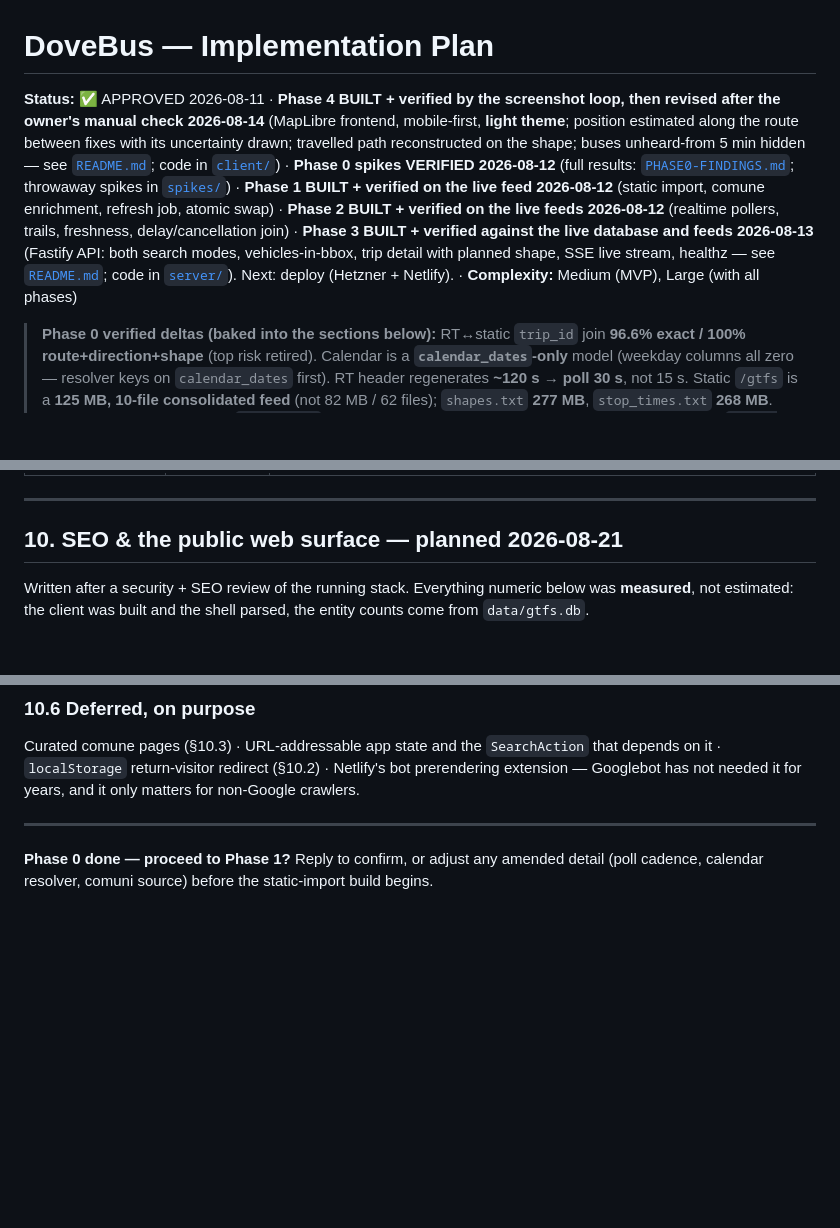
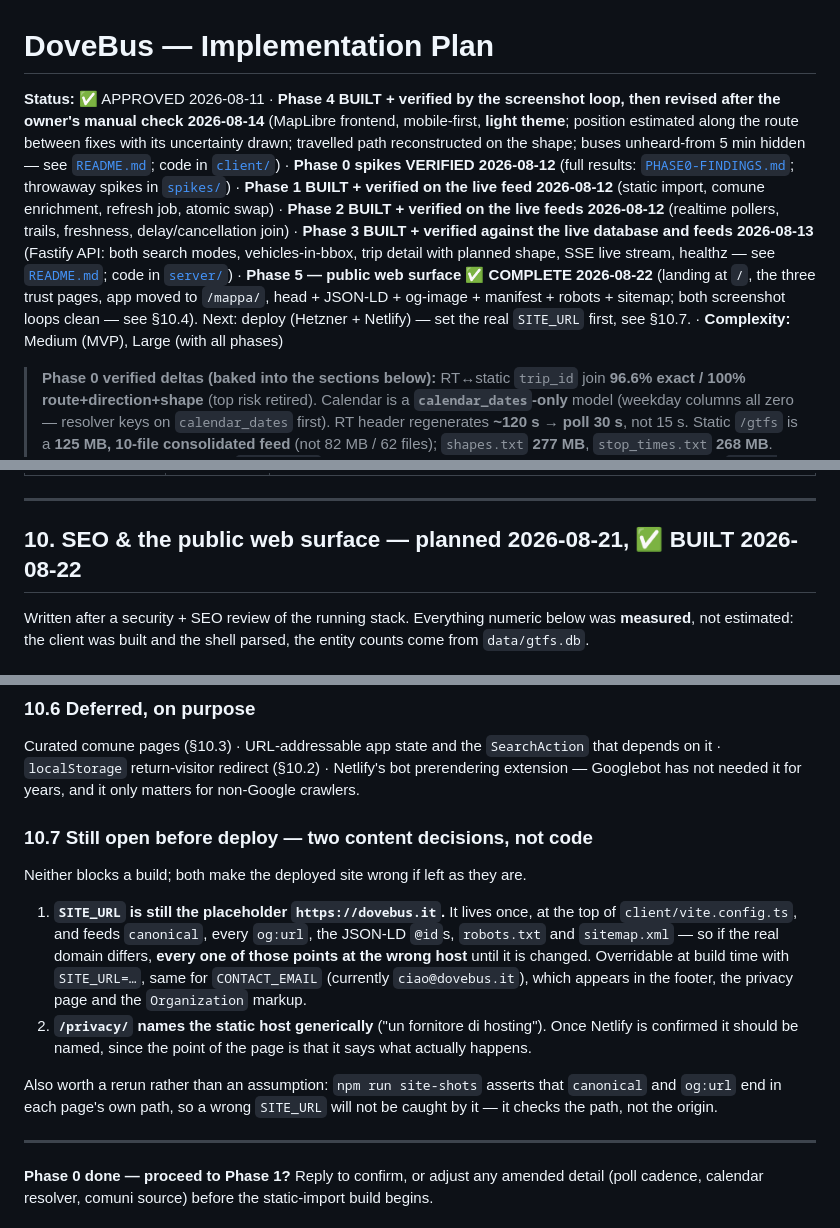
Before and after one commit to Kin39/DoveBus, a Markdown page: DoveBus-plan.md, 3 parts joined by grey strips. Rendered like a GitHub page; blank space fills up the shorter version.

```diff
--- a/DoveBus-plan.md
+++ b/DoveBus-plan.md
@@ -1,6 +1,6 @@
 # DoveBus — Implementation Plan
 
-**Status:** ✅ APPROVED 2026-08-11 · **Phase 4 BUILT + verified by the screenshot loop, then revised after the owner's manual check 2026-08-14** (MapLibre frontend, mobile-first, **light theme**; position estimated along the route between fixes with its uncertainty drawn; travelled path reconstructed on the shape; buses unheard-from 5 min hidden — see [`README.md`](README.md); code in [`client/`](client/)) · **Phase 0 spikes VERIFIED 2026-08-12** (full results: [`PHASE0-FINDINGS.md`](PHASE0-FINDINGS.md); throwaway spikes in [`spikes/`](spikes/)) · **Phase 1 BUILT + verified on the live feed 2026-08-12** (static import, comune enrichment, refresh job, atomic swap) · **Phase 2 BUILT + verified on the live feeds 2026-08-12** (realtime pollers, trails, freshness, delay/cancellation join) · **Phase 3 BUILT + verified against the live database and feeds 2026-08-13** (Fastify API: both search modes, vehicles-in-bbox, trip detail with planned shape, SSE live stream, healthz — see [`README.md`](README.md); code in [`server/`](server/)). Next: deploy (Hetzner + Netlify). · **Complexity:** Medium (MVP), Large (with all phases)
+**Status:** ✅ APPROVED 2026-08-11 · **Phase 4 BUILT + verified by the screenshot loop, then revised after the owner's manual check 2026-08-14** (MapLibre frontend, mobile-first, **light theme**; position estimated along the route between fixes with its uncertainty drawn; travelled path reconstructed on the shape; buses unheard-from 5 min hidden — see [`README.md`](README.md); code in [`client/`](client/)) · **Phase 0 spikes VERIFIED 2026-08-12** (full results: [`PHASE0-FINDINGS.md`](PHASE0-FINDINGS.md); throwaway spikes in [`spikes/`](spikes/)) · **Phase 1 BUILT + verified on the live feed 2026-08-12** (static import, comune enrichment, refresh job, atomic swap) · **Phase 2 BUILT + verified on the live feeds 2026-08-12** (realtime pollers, trails, freshness, delay/cancellation join) · **Phase 3 BUILT + verified against the live database and feeds 2026-08-13** (Fastify API: both search modes, vehicles-in-bbox, trip detail with planned shape, SSE live stream, healthz — see [`README.md`](README.md); code in [`server/`](server/)) · **Phase 5 — public web surface ✅ COMPLETE 2026-08-22** (landing at `/`, the three trust pages, app moved to `/mappa/`, head + JSON-LD + og-image + manifest + robots + sitemap; both screenshot loops clean — see §10.4). Next: deploy (Hetzner + Netlify) — set the real `SITE_URL` first, see §10.7. · **Complexity:** Medium (MVP), Large (with all phases)
 
 > **Phase 0 verified deltas (baked into the sections below):** RT↔static `trip_id` join **96.6% exact / 100% route+direction+shape** (top risk retired). Calendar is a **`calendar_dates`-only** model (weekday columns all zero — resolver keys on `calendar_dates` first). RT header regenerates **~120 s → poll 30 s**, not 15 s. Static `/gtfs` is a **125 MB, 10-file consolidated feed** (not 82 MB / 62 files); `shapes.txt` **277 MB**, `stop_times.txt` **268 MB**. Comuni source = **openpolis `limits_R_9`** GeoJSON (273 comuni), PIP **99.3%**. License **CC BY**, string `Dati: Regione Toscana — dati.toscana.it (CC BY 4.0)`.
 
@@ -255,7 +255,7 @@ Unit: outlier bbox filter; freshness bucketing; comune PIP + text fallback; **`c
 
 ---
 
-## 10. SEO & the public web surface — planned 2026-08-21
+## 10. SEO & the public web surface — planned 2026-08-21, ✅ BUILT 2026-08-22
 
 Written after a security + SEO review of the running stack. Everything numeric below was **measured**, not estimated: the client was built and the shell parsed, the entity counts come from `data/gtfs.db`.
 
@@ -317,6 +385,24 @@ What does remain: **1.1 MB of JS (299 KB gzip) executing at mount**, on phones u
 
 Curated comune pages (§10.3) · URL-addressable app state and the `SearchAction` that depends on it · `localStorage` return-visitor redirect (§10.2) · Netlify's bot prerendering extension — Googlebot has not needed it for years, and it only matters for non-Google crawlers.
 
+### 10.7 Still open before deploy — two content decisions, not code
+
+Neither blocks a build; both make the deployed site wrong if left as they are.
+
+1. **`SITE_URL` is still the placeholder `https://dovebus.it`.** It lives once, at the top of
+   `client/vite.config.ts`, and feeds `canonical`, every `og:url`, the JSON-LD `@id`s, `robots.txt`
+   and `sitemap.xml` — so if the real domain differs, **every one of those points at the wrong host**
+   until it is changed. Overridable at build time with `SITE_URL=…`, same for `CONTACT_EMAIL`
+   (currently `ciao@dovebus.it`), which appears in the footer, the privacy page and the
+   `Organization` markup.
+2. **`/privacy/` names the static host generically** ("un fornitore di hosting"). Once Netlify is
+   confirmed it should be named, since the point of the page is that it says what actually happens.
+
+Also worth a rerun rather than an assumption: `npm run site-shots` asserts that `canonical` and
+`og:url` end in each page's own path, so a wrong `SITE_URL` will not be caught by it — it checks the
+path, not the origin.
+
+
 ---
 
 **Phase 0 done — proceed to Phase 1?** Reply to confirm, or adjust any amended detail
```
Also changed, not shown: other parts of DoveBus-plan.md (+80 -12 lines).
